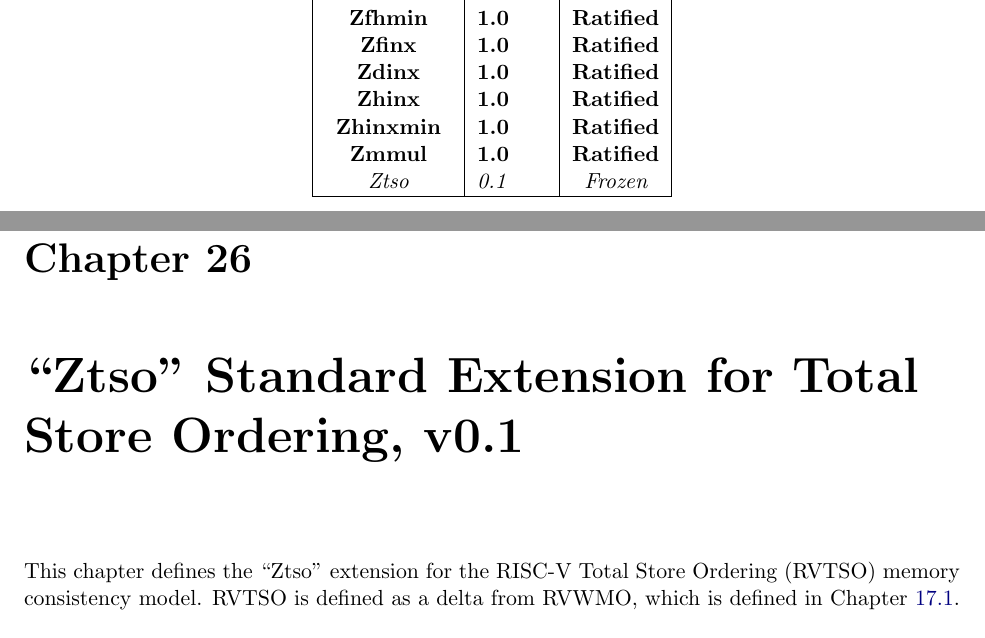
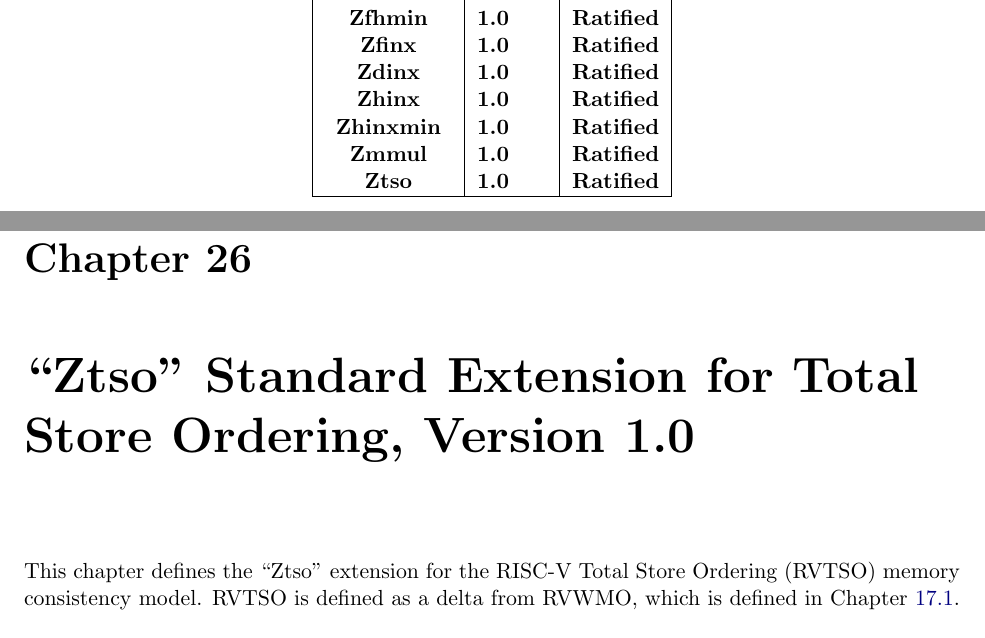
Before and after one commit to riscv/riscv-isa-manual, a LaTeX thesis (src/riscv-spec.tex, which reads src/preface.tex, src/ztso.tex): two parts of pages 4 and 165 of 253, joined at a grey line, cut so that both start at the same text. Compiled offline with pdfLaTeX.

Commit message:
Ztso is now ratified

```diff
--- a/src/preface.tex
+++ b/src/preface.tex
@@ -50,7 +50,7 @@ The document contains the following versions of the RISC-V ISA modules:
     \bf Zhinx      & \bf 1.0 & \bf Ratified \\
     \bf Zhinxmin   & \bf 1.0 & \bf Ratified \\
     \bf Zmmul      & \bf 1.0 & \bf Ratified \\
-    \em Ztso       & \em 0.1 & \em Frozen \\
+    \bf Ztso       & \bf 1.0 & \bf Ratified \\
     \hline
   \end{tabular}
 \end{table}
--- a/src/ztso.tex
+++ b/src/ztso.tex
@@ -1,4 +1,4 @@
-\chapter{``Ztso'' Standard Extension for Total Store Ordering, v0.1}
+\chapter{``Ztso'' Standard Extension for Total Store Ordering, Version 1.0}
 \label{sec:ztso}
 
 This chapter defines the ``Ztso'' extension for the RISC-V Total Store Ordering (RVTSO) memory consistency model.
```
